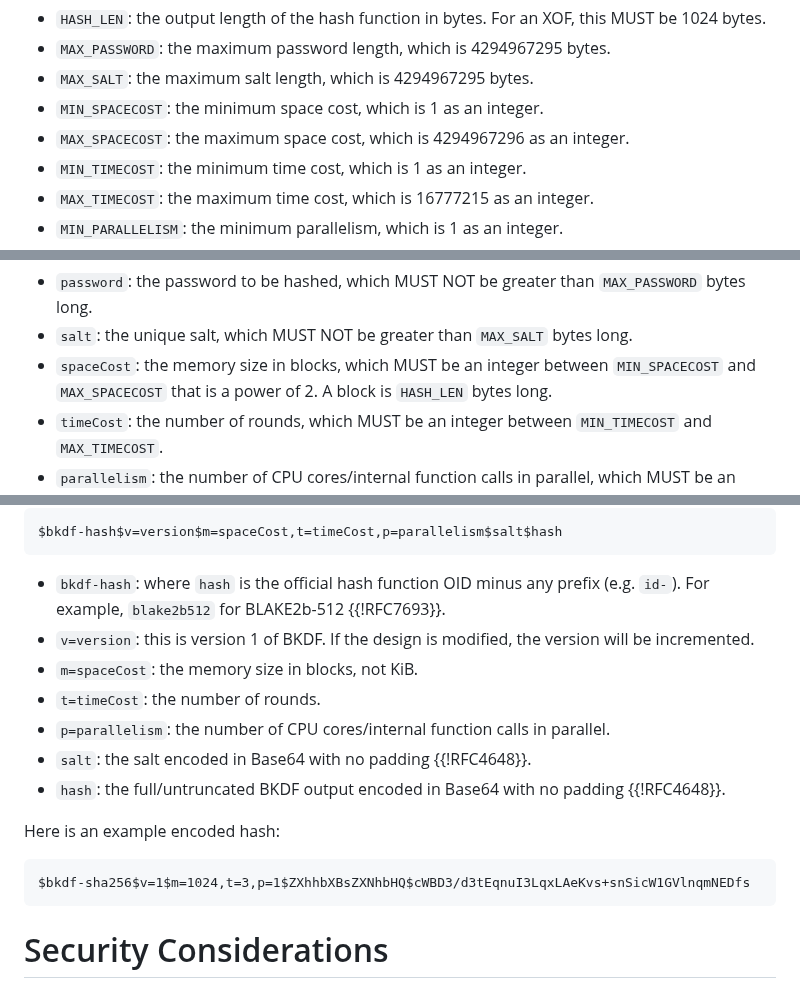
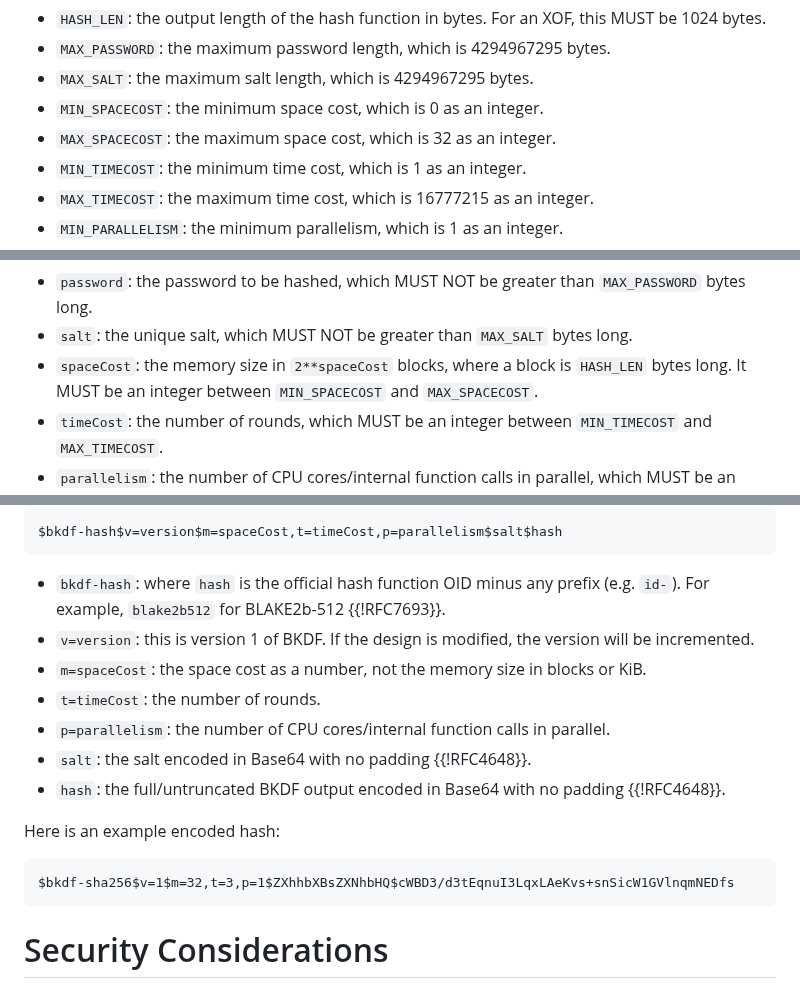
Before and after one commit to samuel-lucas6/draft-lucas-bkdf, a Markdown page: draft-lucas-bkdf.md, 3 parts joined by grey strips. GitHub-like rendering.

Commit message:
Make spaceCost a parameter between 0-32
As discussed in #14. May want to change the way spaceCost is encoded.

```diff
--- a/draft-lucas-bkdf.md
+++ b/draft-lucas-bkdf.md
@@ -195,8 +195,8 @@ Constants:
 - `HASH_LEN`: the output length of the hash function in bytes. For an XOF, this MUST be 1024 bytes.
 - `MAX_PASSWORD`: the maximum password length, which is 4294967295 bytes.
 - `MAX_SALT`: the maximum salt length, which is 4294967295 bytes.
-- `MIN_SPACECOST`: the minimum space cost, which is 1 as an integer.
-- `MAX_SPACECOST`: the maximum space cost, which is 4294967296 as an integer.
+- `MIN_SPACECOST`: the minimum space cost, which is 0 as an integer.
+- `MAX_SPACECOST`: the maximum space cost, which is 32 as an integer.
 - `MIN_TIMECOST`: the minimum time cost, which is 1 as an integer.
 - `MAX_TIMECOST`: the maximum time cost, which is 16777215 as an integer.
 - `MIN_PARALLELISM`: the minimum parallelism, which is 1 as an integer.
@@ -222,7 +222,7 @@ Inputs:
 
 - `password`: the password to be hashed, which MUST NOT be greater than `MAX_PASSWORD` bytes long.
 - `salt`: the unique salt, which MUST NOT be greater than `MAX_SALT` bytes long.
-- `spaceCost`: the memory size in blocks, which MUST be an integer between `MIN_SPACECOST` and `MAX_SPACECOST` that is a power of 2. A block is `HASH_LEN` bytes long.
+- `spaceCost`: the memory size in `2**spaceCost` blocks, where a block is `HASH_LEN` bytes long. It MUST be an integer between `MIN_SPACECOST` and `MAX_SPACECOST`.
 - `timeCost`: the number of rounds, which MUST be an integer between `MIN_TIMECOST` and `MAX_TIMECOST`.
 - `parallelism`: the number of CPU cores/internal function calls in parallel, which MUST be an integer between `MIN_PARALLELISM` and `MAX_PARALLELISM`.
 - `length`: the length of the password hash/derived key in bytes, which MUST NOT be greater than `MAX_LENGTH`.
@@ -375,7 +376,7 @@ $bkdf-hash$v=version$m=spaceCost,t=timeCost,p=parallelism$salt$hash
 
 - `bkdf-hash`: where `hash` is the official hash function OID minus any prefix (e.g. `id-`). For example, `blake2b512` for BLAKE2b-512 {{!RFC7693}}.
 - `v=version`: this is version 1 of BKDF. If the design is modified, the version will be incremented.
-- `m=spaceCost`: the memory size in blocks, not KiB.
+- `m=spaceCost`: the space cost as a number, not the memory size in blocks or KiB.
 - `t=timeCost`: the number of rounds.
 - `p=parallelism`: the number of CPU cores/internal function calls in parallel.
 - `salt`: the salt encoded in Base64 with no padding {{!RFC4648}}.
@@ -384,7 +385,7 @@ $bkdf-hash$v=version$m=spaceCost,t=timeCost,p=parallelism$salt$hash
 Here is an example encoded hash:
 
 ~~~
-$bkdf-sha256$v=1$m=1024,t=3,p=1$ZXhhbXBsZXNhbHQ$cWBD3/d3tEqnuI3LqxLAeKvs+snSicW1GVlnqmNEDfs
+$bkdf-sha256$v=1$m=32,t=3,p=1$ZXhhbXBsZXNhbHQ$cWBD3/d3tEqnuI3LqxLAeKvs+snSicW1GVlnqmNEDfs
 ~~~
 
 # Security Considerations
```
Also changed, not shown: other parts of draft-lucas-bkdf.md (+2 -1 lines).
